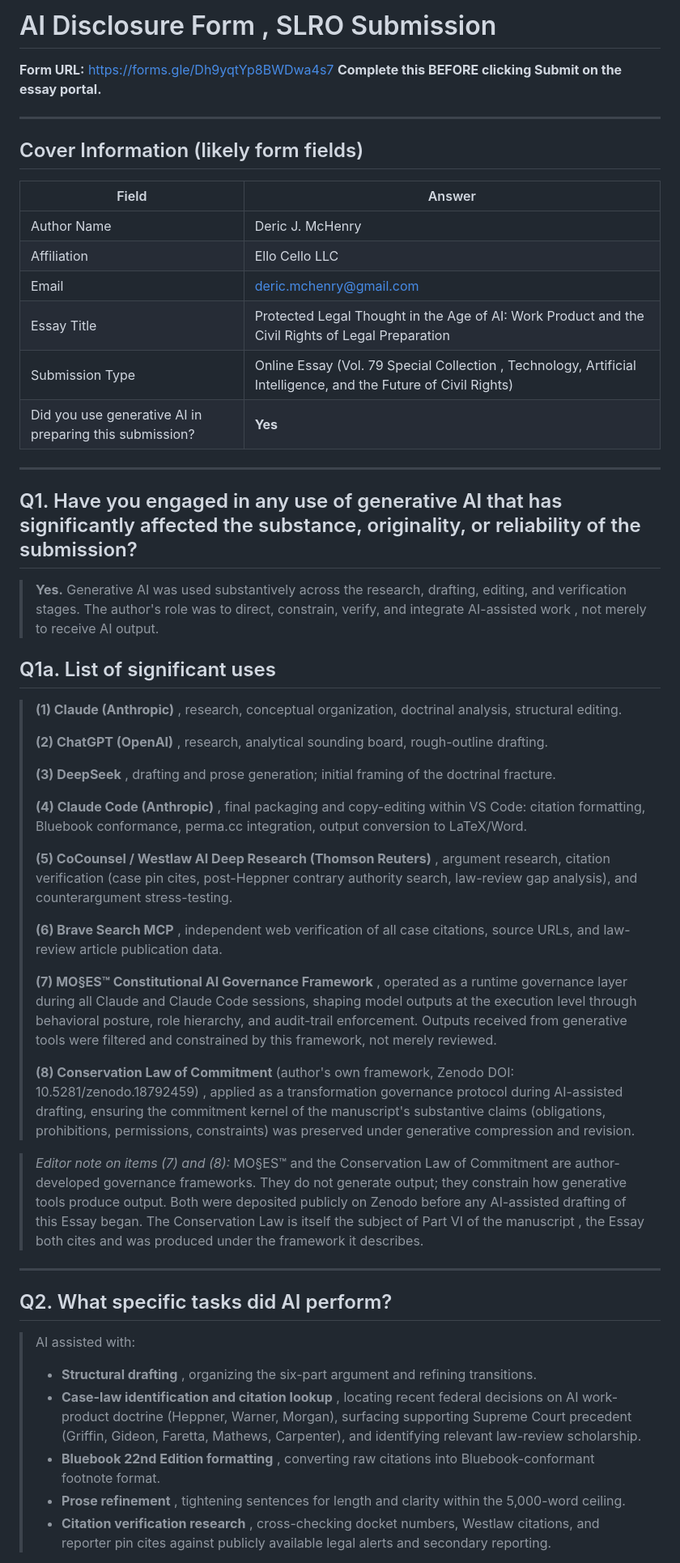
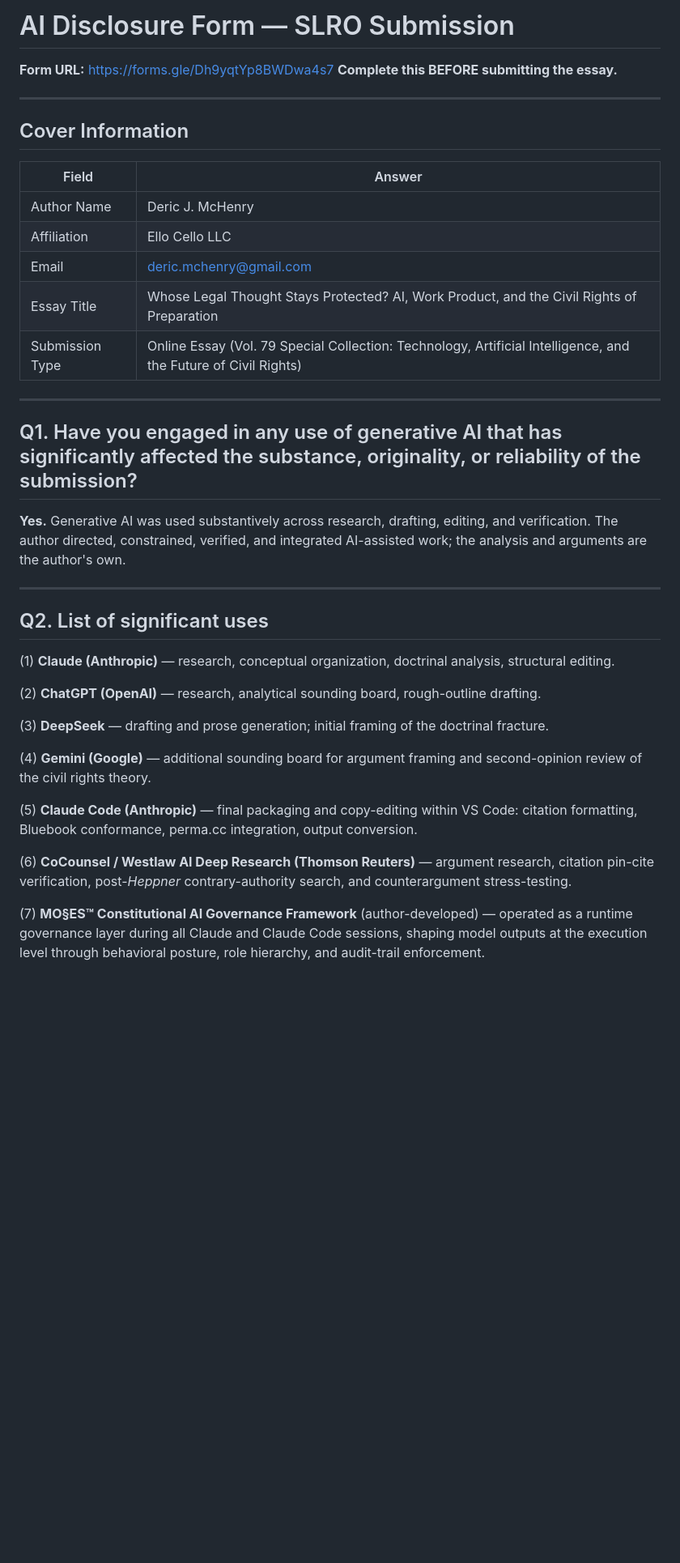
Before and after one commit to SunrisesIllNeverSee/Commitment_Theory, a Markdown page: _paper/AI_Disclosure_Form.md, the part around one of its changes. Shown at 81% size. Drawn GitHub-style; blank space fills up the shorter version.

```diff
--- a/_paper/AI_Disclosure_Form.md
+++ b/_paper/AI_Disclosure_Form.md
@@ -1,55 +1,41 @@
-# AI Disclosure Form ,  SLRO Submission
+# AI Disclosure Form — SLRO Submission
 
 **Form URL:** https://forms.gle/Dh9yqtYp8BWDwa4s7
-**Complete this BEFORE clicking Submit on the essay portal.**
+**Complete this BEFORE submitting the essay.**
 
 ---
 
-## Cover Information (likely form fields)
+## Cover Information
 
 | Field | Answer |
 |---|---|
 | Author Name | Deric J. McHenry |
 | Affiliation | Ello Cello LLC |
 | Email | deric.mchenry@gmail.com |
-| Essay Title | Protected Legal Thought in the Age of AI: Work Product and the Civil Rights of Legal Preparation |
-| Submission Type | Online Essay (Vol. 79 Special Collection ,  Technology, Artificial Intelligence, and the Future of Civil Rights) |
-| Did you use generative AI in preparing this submission? | **Yes** |
+| Essay Title | Whose Legal Thought Stays Protected? AI, Work Product, and the Civil Rights of Preparation |
+| Submission Type | Online Essay (Vol. 79 Special Collection: Technology, Artificial Intelligence, and the Future of Civil Rights) |
 
 ---
 
 ## Q1. Have you engaged in any use of generative AI that has significantly affected the substance, originality, or reliability of the submission?
 
-> **Yes.** Generative AI was used substantively across the research, drafting, editing, and verification stages. The author's role was to direct, constrain, verify, and integrate AI-assisted work ,  not merely to receive AI output.
-
-## Q1a. List of significant uses
-
-> **(1) Claude (Anthropic)** ,  research, conceptual organization, doctrinal analysis, structural editing.
->
-> **(2) ChatGPT (OpenAI)** ,  research, analytical sounding board, rough-outline drafting.
->
-> **(3) DeepSeek** ,  drafting and prose generation; initial framing of the doctrinal fracture.
->
-> **(4) Claude Code (Anthropic)** ,  final packaging and copy-editing within VS Code: citation formatting, Bluebook conformance, perma.cc integration, output conversion to LaTeX/Word.
->
-> **(5) CoCounsel / Westlaw AI Deep Research (Thomson Reuters)** ,  argument research, citation verification (case pin cites, post-Heppner contrary authority search, law-review gap analysis), and counterargument stress-testing.
->
-> **(6) Brave Search MCP** ,  independent web verification of all case citations, source URLs, and law-review article publication data.
->
-> **(7) MO§ES™ Constitutional AI Governance Framework** ,  operated as a runtime governance layer during all Claude and Claude Code sessions, shaping model outputs at the execution level through behavioral posture, role hierarchy, and audit-trail enforcement. Outputs received from generative tools were filtered and constrained by this framework, not merely reviewed.
->
-> **(8) Conservation Law of Commitment** (author's own framework, Zenodo DOI: 10.5281/zenodo.18792459) ,  applied as a transformation governance protocol during AI-assisted drafting, ensuring the commitment kernel of the manuscript's substantive claims (obligations, prohibitions, permissions, constraints) was preserved under generative compression and revision.
-
-> *Editor note on items (7) and (8):* MO§ES™ and the Conservation Law of Commitment are author-developed governance frameworks. They do not generate output; they constrain how generative tools produce output. Both were deposited publicly on Zenodo before any AI-assisted drafting of this Essay began. The Conservation Law is itself the subject of Part VI of the manuscript ,  the Essay both cites and was produced under the framework it describes.
+**Yes.** Generative AI was used substantively across research, drafting, editing, and verification. The author directed, constrained, verified, and integrated AI-assisted work; the analysis and arguments are the author's own.
 
 ---
 
-## Q2. What specific tasks did AI perform?
+## Q2. List of significant uses
 
-> AI assisted with:
->
-> - **Structural drafting** ,  organizing the six-part argument and refining transitions.
-> - **Case-law identification and citation lookup** ,  locating recent federal decisions on AI work-product doctrine (Heppner, Warner, Morgan), surfacing supporting Supreme Court precedent (Griffin, Gideon, Faretta, Mathews, Carpenter), and identifying relevant law-review scholarship.
-> - **Bluebook 22nd Edition formatting** ,  converting raw citations into Bluebook-conformant footnote format.
-> - **Prose refinement** ,  tightening sentences for length and clarity within the 5,000-word ceiling.
-> - **Citation verification research** ,  cross-checking docket numbers, Westlaw citations, and reporter pin cites against publicly available legal alerts and secondary reporting.
+(1) **Claude (Anthropic)** — research, conceptual organization, doctrinal analysis, structural editing.
+
+(2) **ChatGPT (OpenAI)** — research, analytical sounding board, rough-outline drafting.
+
+(3) **DeepSeek** — drafting and prose generation; initial framing of the doctrinal fracture.
+
+(4) **Gemini (Google)** — additional sounding board for argument framing and second-opinion review of the civil rights theory.
+
+(5) **Claude Code (Anthropic)** — final packaging and copy-editing within VS Code: citation formatting, Bluebook conformance, perma.cc integration, output conversion.
+
+(6) **CoCounsel / Westlaw AI Deep Research (Thomson Reuters)** — argument research, citation pin-cite verification, post-*Heppner* contrary-authority search, and counterargument stress-testing.
+
+(7) **MO§ES™ Constitutional AI Governance Framework** (author-developed) — operated as a runtime governance layer during all Claude and Claude Code sessions, shaping model outputs at the execution level through behavioral posture, role hierarchy, and audit-trail enforcement.
+
```
Also changed, not shown: other parts of _paper/AI_Disclosure_Form.md (+36 -46 lines).
